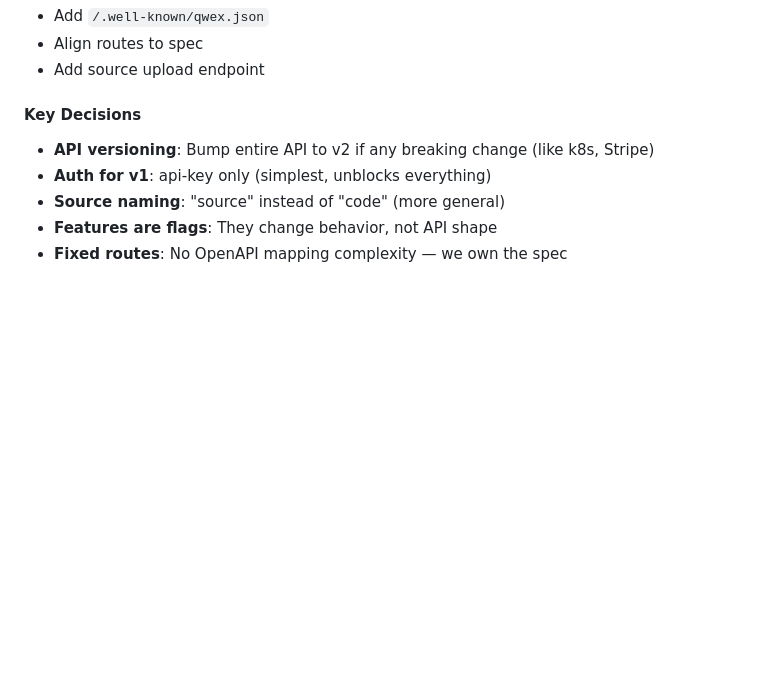
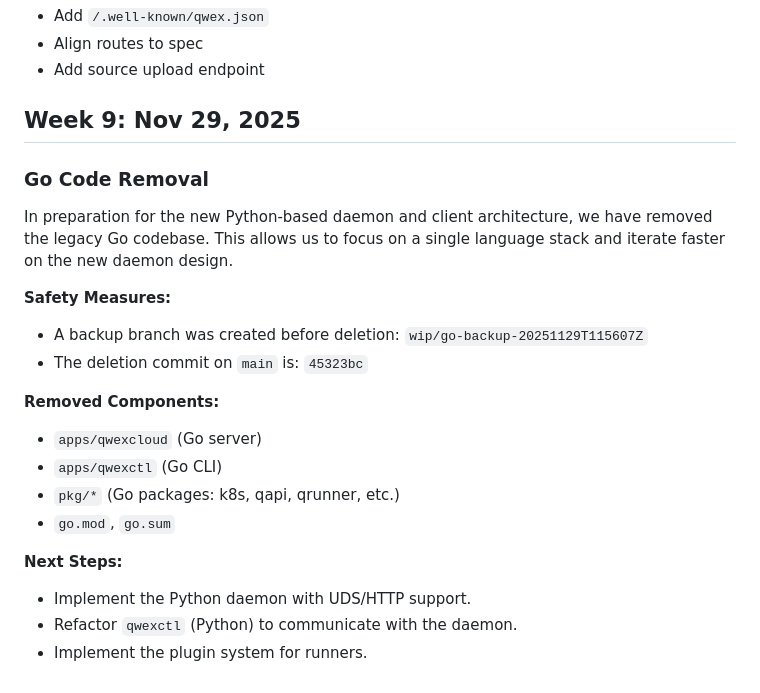
Before and after one commit to Quatton/qwex, a Markdown page: LOGBOOK.md, the part around the change. Drawn GitHub-style; blank space fills up the shorter version.

Commit message:
docs: logbook

```diff
--- a/LOGBOOK.md
+++ b/LOGBOOK.md
@@ -536,10 +536,23 @@ ArtifactUrlResponse:
    - Align routes to spec
    - Add source upload endpoint
 
-#### Key Decisions
+## Week 9: Nov 29, 2025
 
-- **API versioning**: Bump entire API to v2 if any breaking change (like k8s, Stripe)
-- **Auth for v1**: api-key only (simplest, unblocks everything)
-- **Source naming**: "source" instead of "code" (more general)
-- **Features are flags**: They change behavior, not API shape
-- **Fixed routes**: No OpenAPI mapping complexity — we own the spec
+### Go Code Removal
+
+In preparation for the new Python-based daemon and client architecture, we have removed the legacy Go codebase. This allows us to focus on a single language stack and iterate faster on the new daemon design.
+
+**Safety Measures:**
+- A backup branch was created before deletion: `wip/go-backup-20251129T115607Z`
+- The deletion commit on `main` is: `45323bc`
+
+**Removed Components:**
+- `apps/qwexcloud` (Go server)
+- `apps/qwexctl` (Go CLI)
+- `pkg/*` (Go packages: k8s, qapi, qrunner, etc.)
+- `go.mod`, `go.sum`
+
+**Next Steps:**
+- Implement the Python daemon with UDS/HTTP support.
+- Refactor `qwexctl` (Python) to communicate with the daemon.
+- Implement the plugin system for runners.
```
